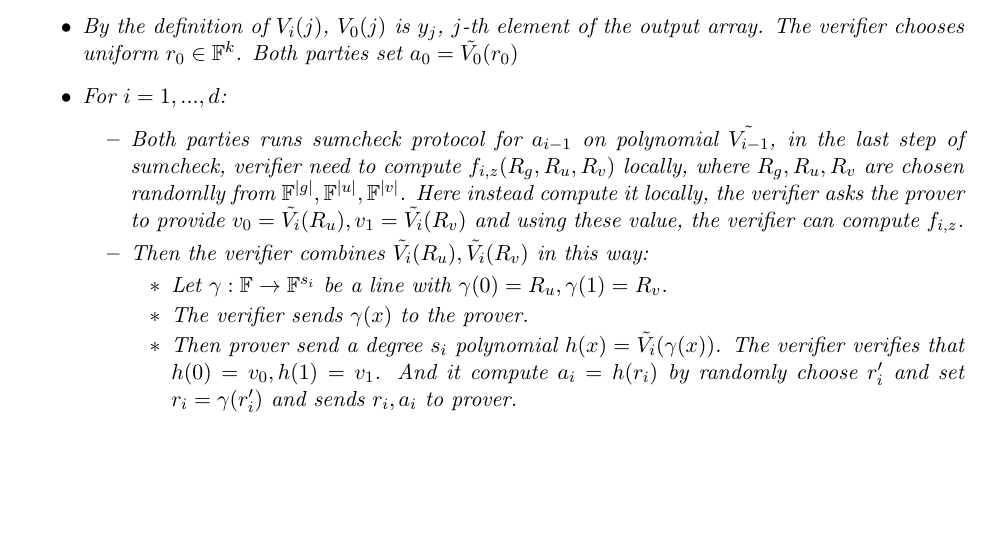
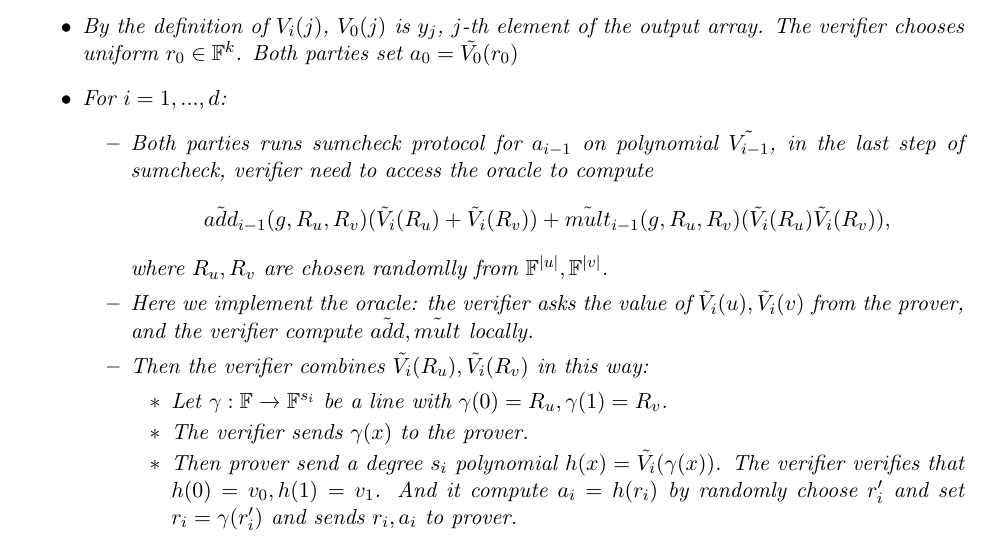
Before and after one commit to sunblaze-ucb/Libra, a LaTeX document (paper/manuscript/fastZKP.tex, which reads paper/manuscript/CMT.tex): part of page 4 of 16, cut so that both start at the same text, the shorter picture padded with empty space. Compiled offline with pdfLaTeX.

Commit message:
auto commit

```diff
--- a/paper/manuscript/CMT.tex
+++ b/paper/manuscript/CMT.tex
@@ -75,7 +75,10 @@ The CMT protocol do sumchecks on polynomial $V_{i}$ for each layer and reduces t
 		\item By the definition of $V_i(j)$, $V_0(j)$ is $y_j$, $j$-th element of the output array. The verifier chooses uniform $r_0 \in \mathbb{F}^k$. Both parties set $a_0=\tilde{V_0}(r_0)$
 		\item For $i=1,...,d$:
 		\begin{itemize}
-			\item Both parties runs sumcheck protocol for $a_{i-1}$ on polynomial $\tilde{V_{i-1}}$, in the last step of sumcheck, verifier need to compute $f_{i,z}(R_{g}, R_{u}, R_{v})$ locally, where $R_{g}, R_{u}, R_{v}$ are chosen randomlly from $\mathbb{F}^{|g|},\mathbb{F}^{|u|},\mathbb{F}^{|v|}$. Here instead compute it locally, the verifier asks the prover to provide $v_0=\tilde{V_{i}}(R_{u}), v_1=\tilde{V_{i}}(R_{v})$ and using these value, the verifier can compute $f_{i,z}$.
+			\item Both parties runs sumcheck protocol for $a_{i-1}$ on polynomial $\tilde{V_{i-1}}$, in the last step of sumcheck, verifier need to access the oracle to compute $$\tilde{add}_{i-1}(g, R_{u}, R_{v})(\tilde{V}_{i}(R_{u})+\tilde{V}_{i}(R_v))+\tilde{mult}_{i-1}(g, R_{u}, R_{v})(\tilde{V}_{i}(R_{u})\tilde{V}_{i}(R_v))\textnormal{,}$$
+			where $R_{u}, R_{v}$ are chosen randomlly from $\mathbb{F}^{|u|},\mathbb{F}^{|v|}$.
+
+			\item Here we implement the oracle: the verifier asks the value of $\tilde{V}_i(u), \tilde{V}_i(v)$ from the prover, and the verifier compute $\tilde{add}, \tilde{mult}$ locally.
 			\item Then the verifier combines $\tilde{V_{i}}(R_{u}), \tilde{V_{i}}(R_{v})$ in this way:
 			\begin{itemize}
 				\item Let $\gamma: \mathbb{F} \rightarrow \mathbb{F}^{s_i}$ be a line with $\gamma(0)=R_{u}, \gamma(1)=R_{v}$.
```
